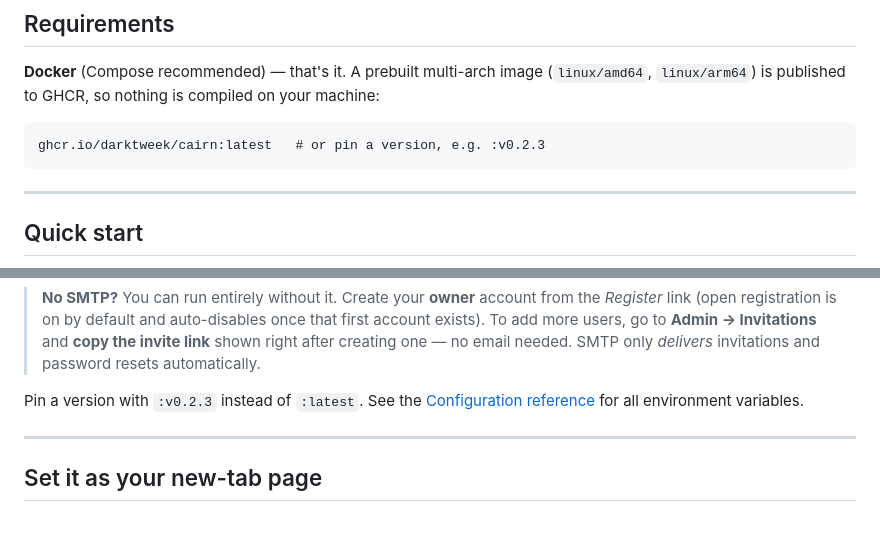
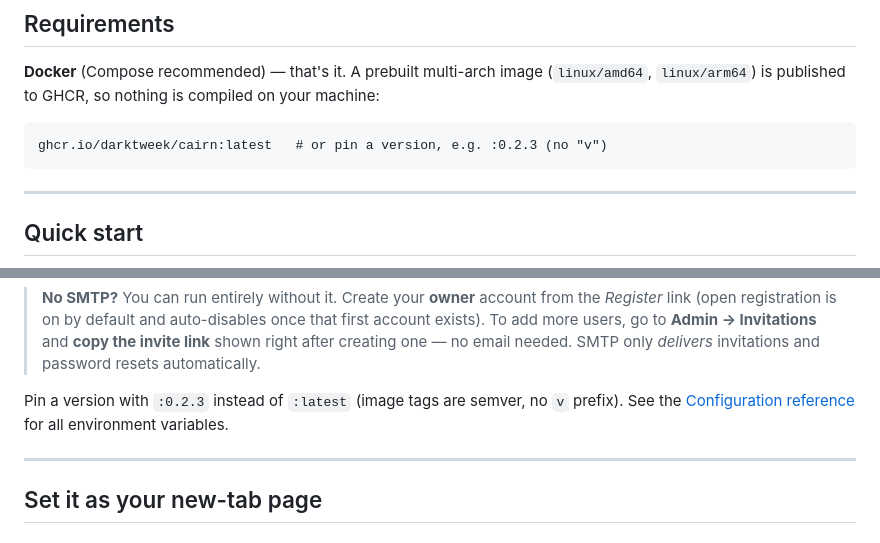
Before and after one commit to darktweek/cairn, a Markdown page: README.md, 2 parts joined by grey strips. Rendered like a GitHub page.

Commit message:
docs: correct image tag references (semver, no v prefix)
Published image tags are 0.2.3 / 0.2 / latest (docker/metadata-action strips the
v from the git tag), not v0.2.3.

Co-Authored-By: Claude Opus 4.8 <noreply@anthropic.com>

````diff
--- a/README.md
+++ b/README.md
@@ -60,7 +60,7 @@ Type `!menu` (or your configured bang) for the full-screen hub.
 your machine:
 
 ```
-ghcr.io/darktweek/cairn:latest   # or pin a version, e.g. :v0.2.3
+ghcr.io/darktweek/cairn:latest   # or pin a version, e.g. :0.2.3 (no "v")
 ```
 
 ---
@@ -111,8 +111,9 @@ docker compose up -d
 > **copy the invite link** shown right after creating one — no email needed. SMTP
 > only *delivers* invitations and password resets automatically.
 
-Pin a version with `:v0.2.3` instead of `:latest`. See the
-[Configuration reference](#configuration-reference) for all environment variables.
+Pin a version with `:0.2.3` instead of `:latest` (image tags are semver, no `v`
+prefix). See the [Configuration reference](#configuration-reference) for all
+environment variables.
 
 ---
 
````
